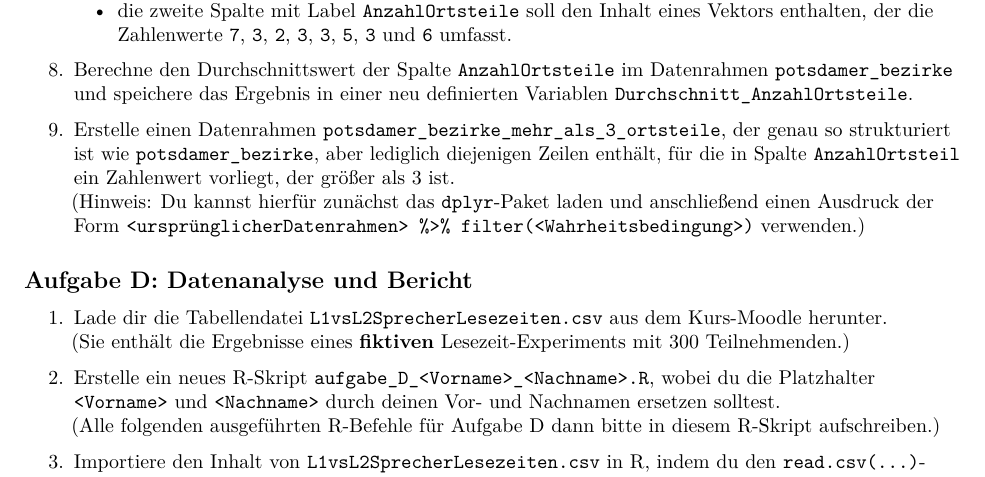
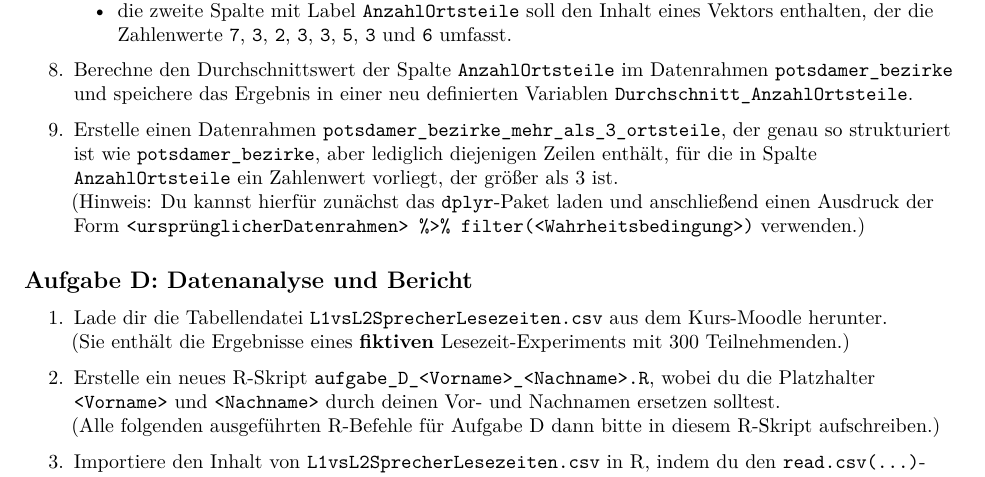
Before and after one commit to MixalhsB/wsa-kurs-uebungen, an R Markdown document (Uebung04/WSA_Uebung_04.Rmd): part of page 2 of 3, cut so that both start at the same text. The pictures show the output file Uebung04/WSA_Uebung_04.pdf that the author committed with the source.

Commit message:
fixed mistake AnzahlOrtsteil -> AnzahlOrtsteile

```diff
--- a/Uebung04/WSA_Uebung_04.Rmd
+++ b/Uebung04/WSA_Uebung_04.Rmd
@@ -80,7 +80,7 @@ header-includes: |
 
 8. Berechne den Durchschnittswert der Spalte `AnzahlOrtsteile` im Datenrahmen `potsdamer_bezirke` und speichere das Ergebnis in einer neu definierten Variablen `Durchschnitt_AnzahlOrtsteile`.
 
-9. Erstelle einen Datenrahmen `potsdamer_bezirke_mehr_als_3_ortsteile`, der genau so strukturiert ist wie `potsdamer_bezirke`, aber lediglich diejenigen Zeilen enthält, für die in Spalte `AnzahlOrtsteil` ein Zahlenwert vorliegt, der größer als 3 ist.\newline
+9. Erstelle einen Datenrahmen `potsdamer_bezirke_mehr_als_3_ortsteile`, der genau so strukturiert ist wie `potsdamer_bezirke`, aber lediglich diejenigen Zeilen enthält, für die in Spalte `AnzahlOrtsteile` ein Zahlenwert vorliegt, der größer als 3 ist.\newline
    (Hinweis: Du kannst hierfür zunächst das `dplyr`-Paket laden und anschließend einen Ausdruck der Form `<ursprünglicherDatenrahmen> %>% filter(<Wahrheitsbedingung>)` verwenden.)
 
 ## Aufgabe D: Datenanalyse und Bericht
```
Also changed, not shown: Uebung04/WSA_Uebung_04.pdf.
